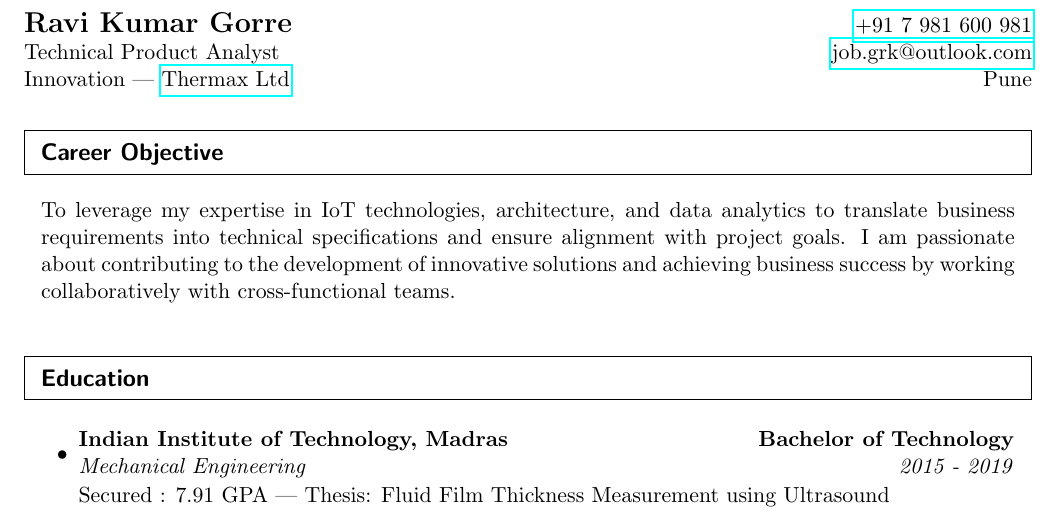
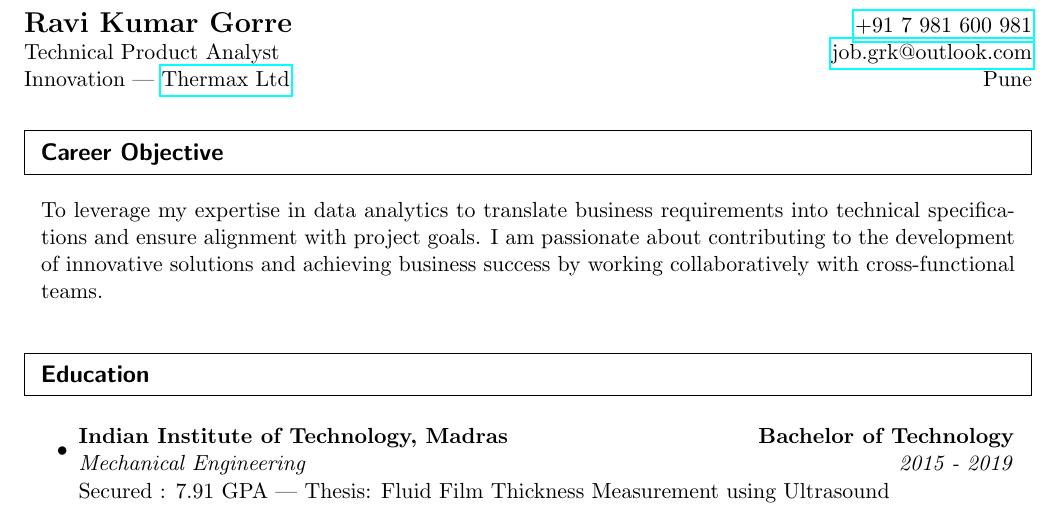
Before and after one commit to ravikumargrk/ravikumargrk, a LaTeX CV (cv_main.tex): part of page 1 of 2, cut so that both start at the same text. Compiled offline with pdfLaTeX.

Commit message:
edit career obj

```diff
--- a/cv_main.tex
+++ b/cv_main.tex
@@ -83,7 +83,7 @@ Innovation | \href{https://www.thermaxglobal.com/}{Thermax Ltd} & Pune \\
 %%%%%%%%%%%%%%%%%%%%%%%%%%%%%%
 \begin{center}
 \parbox{6.762in}{
-	To leverage my expertise in IoT technologies, architecture, and data analytics to translate business requirements into technical specifications and ensure alignment with project goals. I am passionate about contributing to the development of innovative solutions and achieving business success by working collaboratively with cross-functional teams.
+	To leverage my expertise in data analytics to translate business requirements into technical specifications and ensure alignment with project goals. I am passionate about contributing to the development of innovative solutions and achieving business success by working collaboratively with cross-functional teams.
 }
 \end{center}
 
```
Also changed, not shown: cv_main.pdf, 3 other files.
